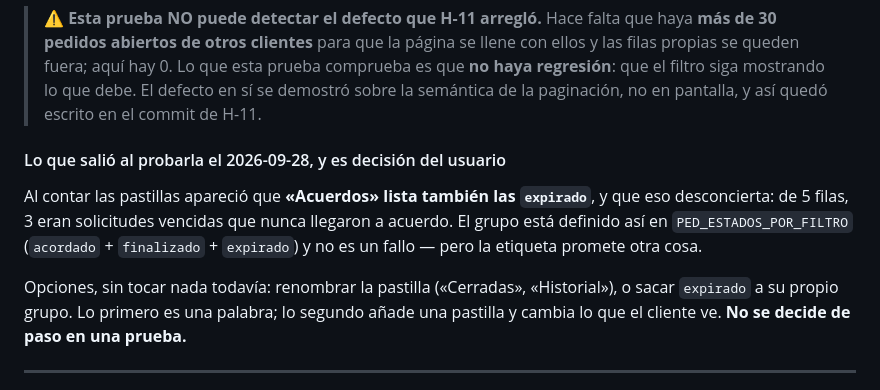
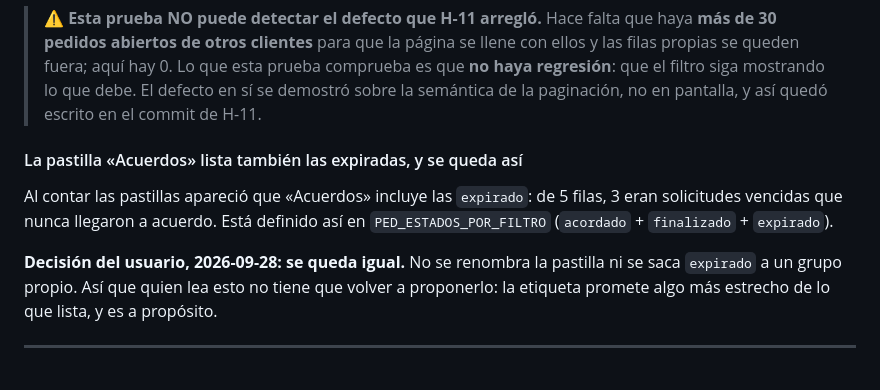
Before and after one commit to papelezz-cpu/Flotaapp, a Markdown page: pruebas/PLAN-PRUEBAS-COLA-DEV.md, the part around the change. Drawn GitHub-style.

Commit message:
La pastilla «Acuerdos» se queda igual (decision del usuario)
Incluye las `expirado` ademas de `acordado` y `finalizado`, asi que lista solicitudes
vencidas que nunca llegaron a acuerdo — 3 de 5 al probarlo el 28. Se planteo
renombrarla o sacar `expirado` a un grupo propio y el usuario lo descarto.

Queda escrito en el flujo operativo y en el guion de pruebas como decision TOMADA, no
como hueco: la etiqueta promete algo mas estrecho de lo que lista, y es a proposito.
Asi la siguiente sesion no vuelve a proponerlo.

La rotacion de contraseñas sigue igual: aparcada hasta antes del lanzamiento, ya
registrada en la memoria del proyecto.

Co-Authored-By: Claude Opus 5 <noreply@anthropic.com>

```diff
--- a/pruebas/PLAN-PRUEBAS-COLA-DEV.md
+++ b/pruebas/PLAN-PRUEBAS-COLA-DEV.md
@@ -157,17 +157,15 @@ ninguna en esos estados.
 > que debe. El defecto en sí se demostró sobre la semántica de la paginación, no
 > en pantalla, y así quedó escrito en el commit de H-11.
 
-#### Lo que salió al probarla el 2026-09-28, y es decisión del usuario
+#### La pastilla «Acuerdos» lista también las expiradas, y se queda así
 
-Al contar las pastillas apareció que **«Acuerdos» lista también las `expirado`**, y
-que eso desconcierta: de 5 filas, 3 eran solicitudes vencidas que nunca llegaron a
-acuerdo. El grupo está definido así en `PED_ESTADOS_POR_FILTRO`
-(`acordado` + `finalizado` + `expirado`) y no es un fallo — pero la etiqueta promete
-otra cosa.
+Al contar las pastillas apareció que «Acuerdos» incluye las `expirado`: de 5 filas,
+3 eran solicitudes vencidas que nunca llegaron a acuerdo. Está definido así en
+`PED_ESTADOS_POR_FILTRO` (`acordado` + `finalizado` + `expirado`).
 
-Opciones, sin tocar nada todavía: renombrar la pastilla («Cerradas», «Historial»),
-o sacar `expirado` a su propio grupo. Lo primero es una palabra; lo segundo añade una
-pastilla y cambia lo que el cliente ve. **No se decide de paso en una prueba.**
+**Decisión del usuario, 2026-09-28: se queda igual.** No se renombra la pastilla ni
+se saca `expirado` a un grupo propio. Así que quien lea esto no tiene que volver a
+proponerlo: la etiqueta promete algo más estrecho de lo que lista, y es a propósito.
 
 ---
 
```
Also changed, not shown: docs/FLUJO-OPERATIVO.md (+6 -0 lines).
